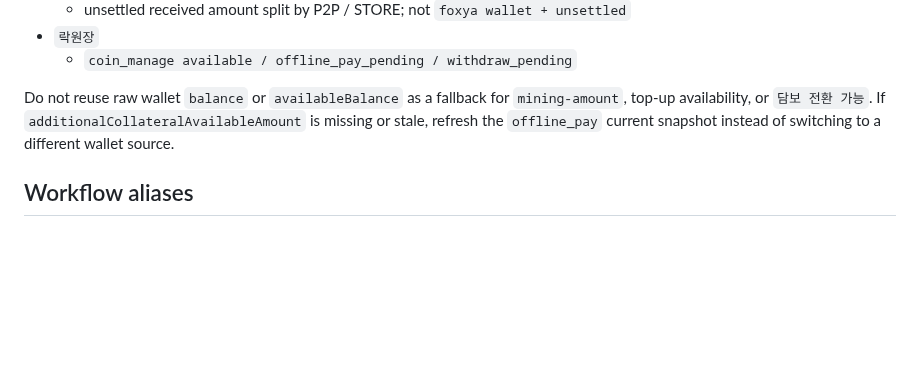
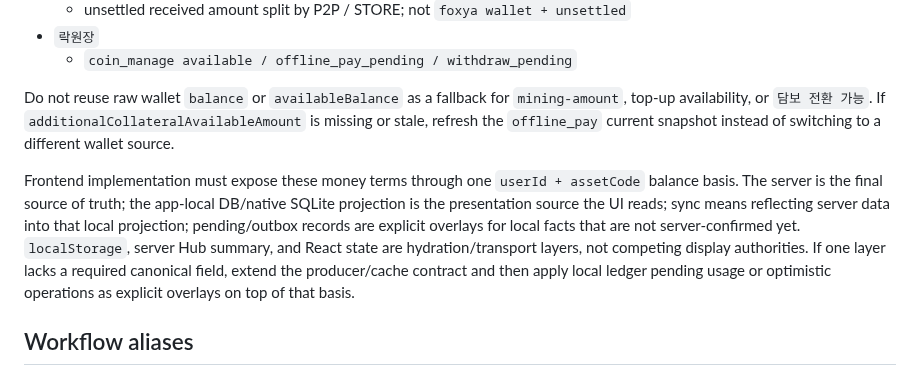
Before and after one commit to ansj1105/codex_skills, a Markdown page: korion-cross-service-communication-contract/SKILL.md, the part around the change. Rendered like a GitHub page; blank space fills up the shorter version.

Commit message:
docs: clarify Korion balance presentation basis

```diff
--- a/korion-cross-service-communication-contract/SKILL.md
+++ b/korion-cross-service-communication-contract/SKILL.md
@@ -68,6 +68,8 @@ Use this skill when referring to the KORION platform repos by shorthand, when di
 
 Do not reuse raw wallet `balance` or `availableBalance` as a fallback for `mining-amount`, top-up availability, or `담보 전환 가능`. If `additionalCollateralAvailableAmount` is missing or stale, refresh the `offline_pay` current snapshot instead of switching to a different wallet source.
 
+Frontend implementation must expose these money terms through one `userId + assetCode` balance basis. The server is the final source of truth; the app-local DB/native SQLite projection is the presentation source the UI reads; sync means reflecting server data into that local projection; pending/outbox records are explicit overlays for local facts that are not server-confirmed yet. `localStorage`, server Hub summary, and React state are hydration/transport layers, not competing display authorities. If one layer lacks a required canonical field, extend the producer/cache contract and then apply local ledger pending usage or optimistic operations as explicit overlays on top of that basis.
+
 ## Workflow aliases
 
 - `로컬적재`
```
Also changed, not shown: korion-platform-collab-rules/SKILL.md (+1 -0 lines).
